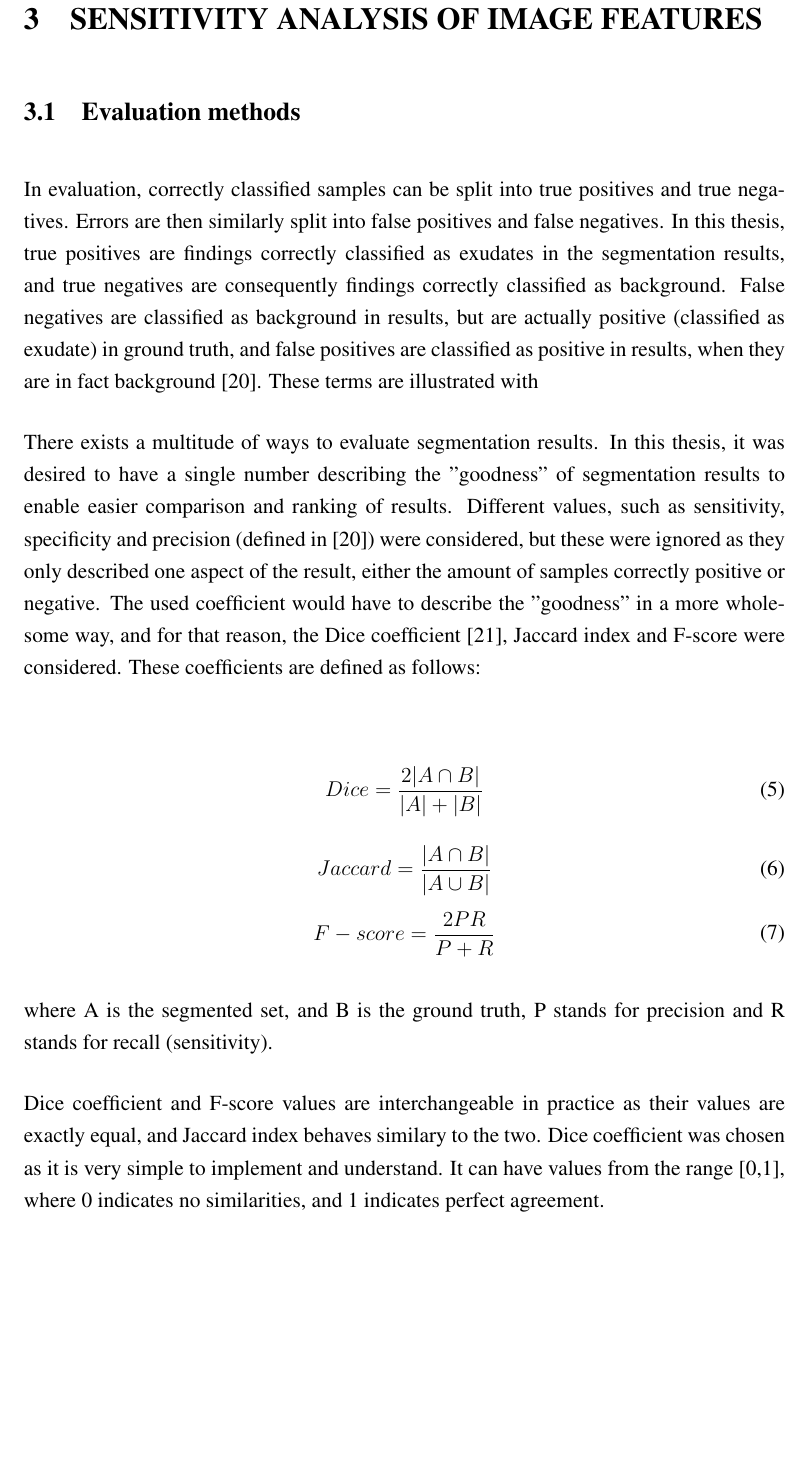
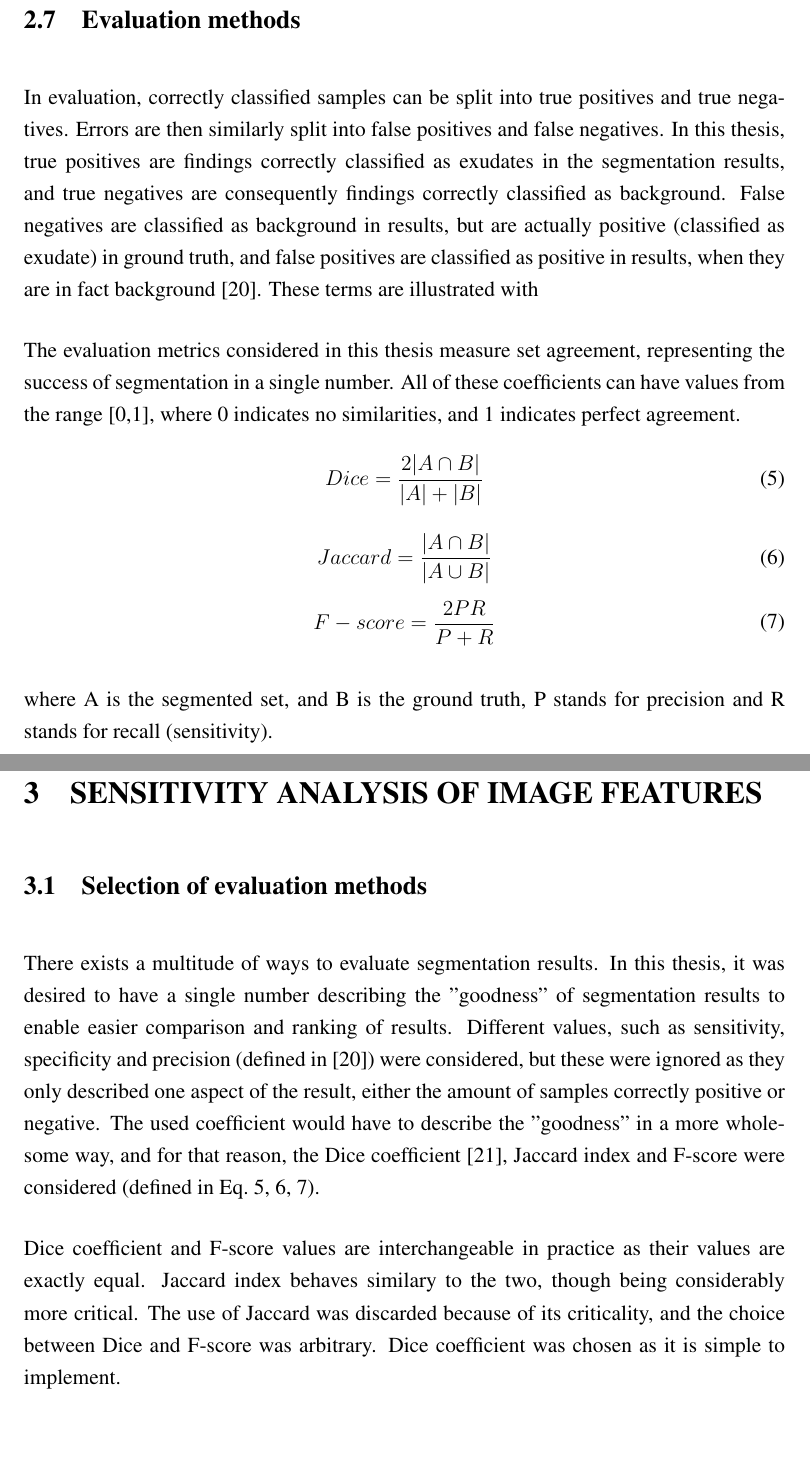
Before and after one commit to Echie/BachelorThesis, a LaTeX thesis (thesis.tex): part of page 17 of 21 before the commit and two parts of pages 16 and 17 of 20 after it, the two joined at a grey line, cut so that both start at the same text, the shorter picture padded with empty space. Compiled offline with pdfLaTeX; the source files are stored in an older character set and shown here as Unicode.

Commit message:
evaluation to theory

```diff
--- a/thesis.tex
+++ b/thesis.tex
@@ -551,14 +548,8 @@ false positives are classified as positive in results, when they are in fact bac
 % \end{center}
 % \end{table}
 
-
-There exists a multitude of ways to evaluate segmentation results. In this thesis, it was desired to have a single number
-describing the ''goodness'' of segmentation results to enable easier comparison and ranking of results. Different values,
-such as sensitivity, specificity and precision (defined in~\cite{Fawcett:2006}) were considered, but these were ignored as they
-only described one aspect of the result, either the amount of samples correctly positive or negative. The used coefficient
-would have to describe the ''goodness'' in a more wholesome way, and for that reason, the Dice coefficient~\cite{Dice:1945}, Jaccard index
-and F-score were considered. These coefficients are defined as follows:
-
+The evaluation metrics considered in this thesis measure set agreement, representing the success of segmentation in a single number.
+All of these coefficients can have values from the range [0,1], where 0 indicates no similarities, and 1 indicates perfect agreement.
 \begin{equation}\label{eq:dice}
 \begin{split}
 Dice = \frac{2|A\cap B|}{|A| + |B|}
@@ -587,10 +577,23 @@ where A is the segmented set, and B is the ground truth, P stands for precision
 %\end{split}
 %\end{equation}
 
-Dice coefficient and F-score values are interchangeable in practice as their values are exactly equal, and Jaccard index behaves
-similary to the two. Dice coefficient was chosen as it is very simple to implement and understand. It can have values from the
-range [0,1], where 0 indicates no similarities, and 1 indicates perfect agreement.
 
+
+\section{SENSITIVITY ANALYSIS OF IMAGE FEATURES}
+\label{sec:sensitivity}
+
+\subsection{Selection of evaluation methods}
+
+There exists a multitude of ways to evaluate segmentation results. In this thesis, it was desired to have a single number
+describing the ''goodness'' of segmentation results to enable easier comparison and ranking of results. Different values,
+such as sensitivity, specificity and precision (defined in~\cite{Fawcett:2006}) were considered, but these were ignored as they
+only described one aspect of the result, either the amount of samples correctly positive or negative. The used coefficient
+would have to describe the ''goodness'' in a more wholesome way, and for that reason, the Dice coefficient~\cite{Dice:1945}, Jaccard index
+and F-score were considered (defined in Eq.~\ref{eq:dice},~\ref{eq:jaccard},~\ref{eq:fscore}).
+
+Dice coefficient and F-score values are interchangeable in practice as their values are exactly equal. Jaccard index behaves
+similary to the two, though being considerably more critical. The use of Jaccard was discarded because of its criticality, and the
+choice between Dice and F-score was arbitrary. Dice coefficient was chosen as it is simple to implement.
 
 
 \subsection{Effects of inaccurate ground truth}
```
Also changed, not shown: thesis.tex (4 more changed lines), 5 other files.
